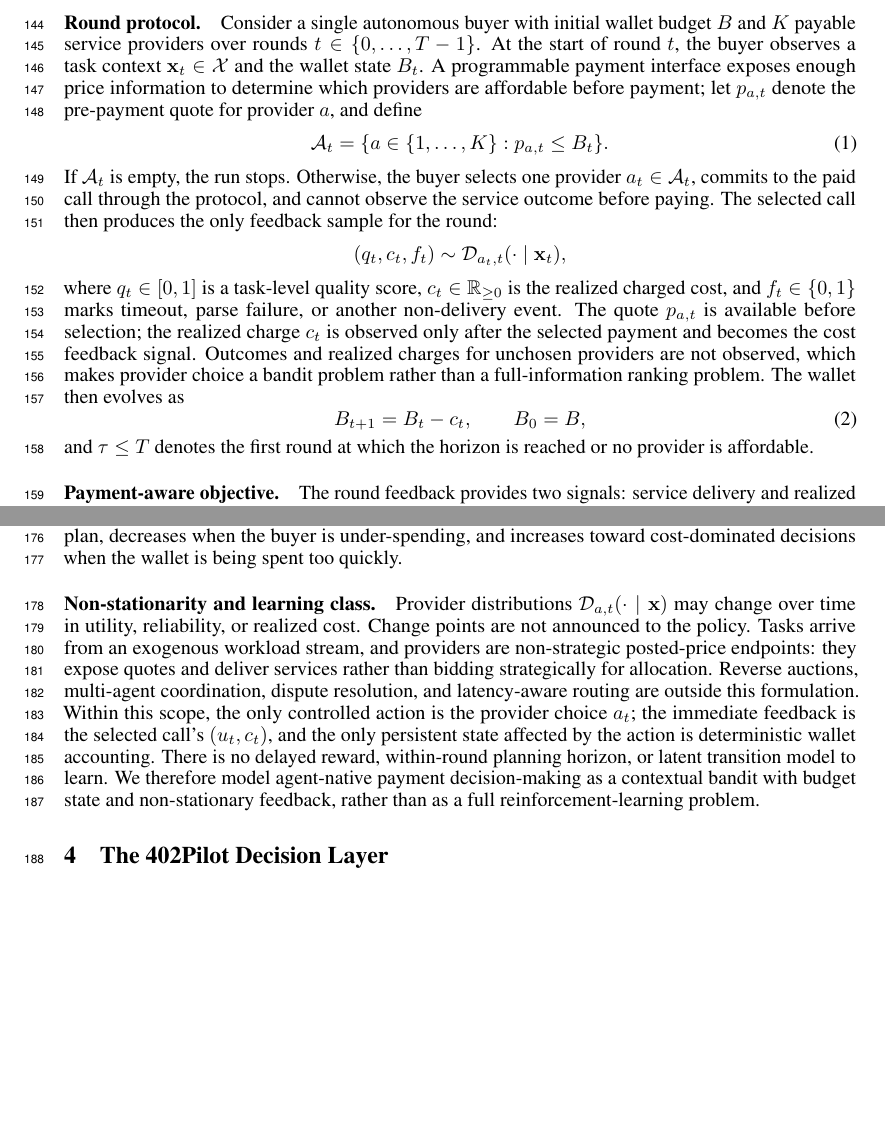
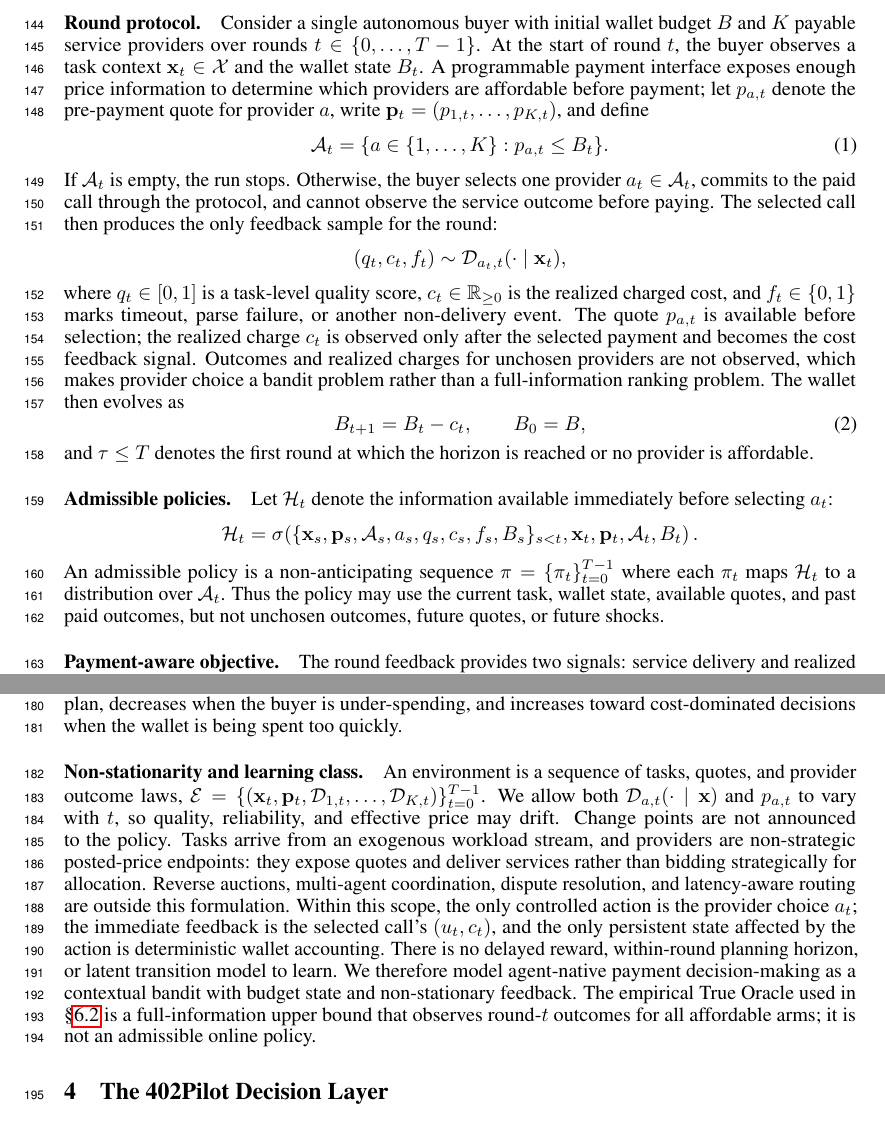
Before and after one commit to MCCodeAI/402Pilot, a LaTeX paper (paper/neurips_2026.tex, which reads paper/sections/03_problem_formulation.tex): two parts of pages 4 and 5 of 36 before the commit and two parts of pages 4 and 5 of 37 after it, joined at a grey line, cut so that both start at the same text, the shorter picture padded with empty space. Compiled offline with pdfLaTeX.

Commit message:
Clarify admissible policies in problem formulation

```diff
--- a/paper/sections/03_problem_formulation.tex
+++ b/paper/sections/03_problem_formulation.tex
@@ -4,7 +4,7 @@
 We formalize agent-native payment decision-making as a budgeted, non-stationary contextual bandit over protocol-quoted payable endpoints. The core loop is quote--pay--observe: a buyer sees a task and payment quotes, pays exactly one affordable provider before seeing service quality, and updates from only that paid call.
 
 \paragraph{Round protocol.}
-Consider a single autonomous buyer with initial wallet budget $B$ and $K$ payable service providers over rounds $t \in \{0,\ldots,T-1\}$. At the start of round $t$, the buyer observes a task context $\mathbf{x}_t \in \mathcal{X}$ and the wallet state $B_t$. A programmable payment interface exposes enough price information to determine which providers are affordable before payment; let $p_{a,t}$ denote the pre-payment quote for provider $a$, and define
+Consider a single autonomous buyer with initial wallet budget $B$ and $K$ payable service providers over rounds $t \in \{0,\ldots,T-1\}$. At the start of round $t$, the buyer observes a task context $\mathbf{x}_t \in \mathcal{X}$ and the wallet state $B_t$. A programmable payment interface exposes enough price information to determine which providers are affordable before payment; let $p_{a,t}$ denote the pre-payment quote for provider $a$, write $\mathbf{p}_t=(p_{1,t},\ldots,p_{K,t})$, and define
 \begin{equation}
 \label{eq:affordable-set}
 \mathcal{A}_t = \{a \in \{1,\ldots,K\}: p_{a,t} \leq B_t\}.
@@ -19,6 +19,17 @@ where $q_t \in [0,1]$ is a task-level quality score, $c_t \in \mathbb{R}_{\geq 0
 B_{t+1} = B_t - c_t, \qquad B_0 = B,
 \end{equation}
 and $\tau \leq T$ denotes the first round at which the horizon is reached or no provider is affordable.
+
+\paragraph{Admissible policies.}
+Let $\mathcal{H}_t$ denote the information available immediately before selecting $a_t$:
+\[
+\mathcal{H}_t =
+\sigma\!\left(
+\{\mathbf{x}_s,\mathbf{p}_s,\mathcal{A}_s,a_s,q_s,c_s,f_s,B_s\}_{s<t},
+\mathbf{x}_t,\mathbf{p}_t,\mathcal{A}_t,B_t
+\right).
+\]
+An admissible policy is a non-anticipating sequence $\pi=\{\pi_t\}_{t=0}^{T-1}$ where each $\pi_t$ maps $\mathcal{H}_t$ to a distribution over $\mathcal{A}_t$. Thus the policy may use the current task, wallet state, available quotes, and past paid outcomes, but not unchosen outcomes, future quotes, or future shocks.
 
 \paragraph{Payment-aware objective.}
 The round feedback provides two signals: service delivery and realized payment cost. We first summarize service delivery as utility,
@@ -64,5 +75,6 @@ The normalized burn deviation is
 with sharpness parameter $\alpha \geq 0$. Thus $\lamn=0.5$ when the buyer is exactly on the linear burn plan, decreases when the buyer is under-spending, and increases toward cost-dominated decisions when the wallet is being spent too quickly.
 
 \paragraph{Non-stationarity and learning class.}
-Provider distributions $\mathcal{D}_{a,t}(\cdot \mid \mathbf{x})$ may change over time in utility, reliability, or realized cost. Change points are not announced to the policy. Tasks arrive from an exogenous workload stream, and providers are non-strategic posted-price endpoints: they expose quotes and deliver services rather than bidding strategically for allocation. Reverse auctions, multi-agent coordination, dispute resolution, and latency-aware routing are outside this formulation.
-Within this scope, the only controlled action is the provider choice $a_t$; the immediate feedback is the selected call's $(\ut,c_t)$, and the only persistent state affected by the action is deterministic wallet accounting. There is no delayed reward, within-round planning horizon, or latent transition model to learn. We therefore model agent-native payment decision-making as a contextual bandit with budget state and non-stationary feedback, rather than as a full reinforcement-learning problem.
+An environment is a sequence of tasks, quotes, and provider outcome laws,
+$\mathcal{E}=\{(\mathbf{x}_t,\mathbf{p}_t,\mathcal{D}_{1,t},\ldots,\mathcal{D}_{K,t})\}_{t=0}^{T-1}$. We allow both $\mathcal{D}_{a,t}(\cdot \mid \mathbf{x})$ and $p_{a,t}$ to vary with $t$, so quality, reliability, and effective price may drift. Change points are not announced to the policy. Tasks arrive from an exogenous workload stream, and providers are non-strategic posted-price endpoints: they expose quotes and deliver services rather than bidding strategically for allocation. Reverse auctions, multi-agent coordination, dispute resolution, and latency-aware routing are outside this formulation.
+Within this scope, the only controlled action is the provider choice $a_t$; the immediate feedback is the selected call's $(\ut,c_t)$, and the only persistent state affected by the action is deterministic wallet accounting. There is no delayed reward, within-round planning horizon, or latent transition model to learn. We therefore model agent-native payment decision-making as a contextual bandit with budget state and non-stationary feedback. The empirical True Oracle used in \S\ref{sec:eval-comparators} is a full-information upper bound that observes round-$t$ outcomes for all affordable arms; it is not an admissible online policy.
```
